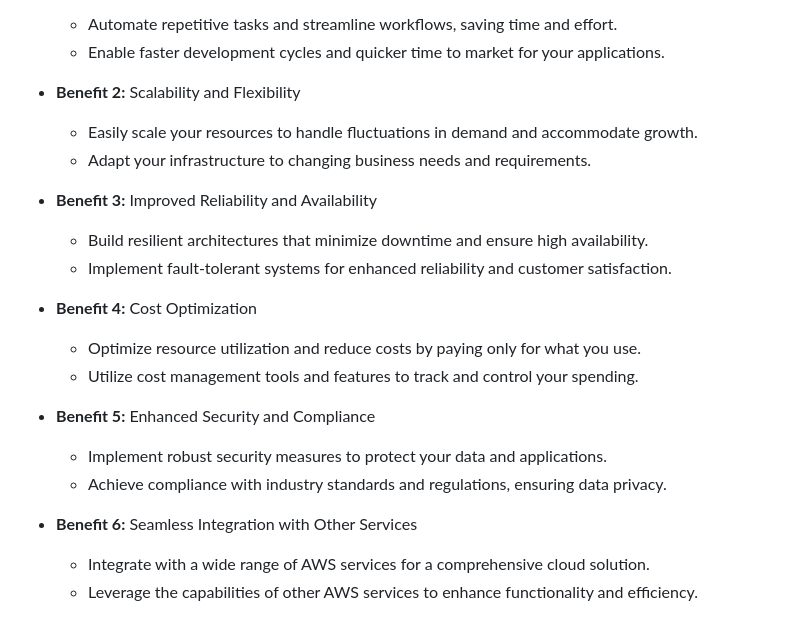
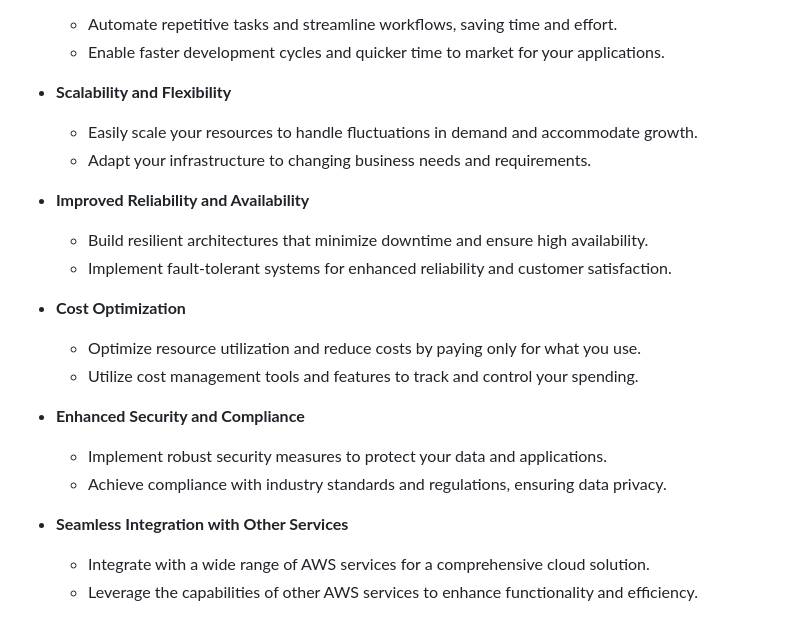
Before and after one commit to Vikash-8090-Yadav/Cloud-A2Z-Devops, a Markdown page: AwsServices/README.md, the part around one of its changes. Drawn GitHub-style.

```diff
--- a/AwsServices/README.md
+++ b/AwsServices/README.md
@@ -41,23 +68,23 @@ AWS Service Name is a fully managed service provided by Amazon Web Services (AWS
   - Automate repetitive tasks and streamline workflows, saving time and effort.
   - Enable faster development cycles and quicker time to market for your applications.
 
-- **Benefit 2:** Scalability and Flexibility
+- **Scalability and Flexibility**
   - Easily scale your resources to handle fluctuations in demand and accommodate growth.
   - Adapt your infrastructure to changing business needs and requirements.
 
-- **Benefit 3:** Improved Reliability and Availability
+- **Improved Reliability and Availability**
   - Build resilient architectures that minimize downtime and ensure high availability.
   - Implement fault-tolerant systems for enhanced reliability and customer satisfaction.
 
-- **Benefit 4:** Cost Optimization
+- **Cost Optimization**
   - Optimize resource utilization and reduce costs by paying only for what you use.
   - Utilize cost management tools and features to track and control your spending.
 
-- **Benefit 5:** Enhanced Security and Compliance
+- **Enhanced Security and Compliance**
   - Implement robust security measures to protect your data and applications.
   - Achieve compliance with industry standards and regulations, ensuring data privacy.
 
-- **Benefit 6:** Seamless Integration with Other Services
+- **Seamless Integration with Other Services**
   - Integrate with a wide range of AWS services for a comprehensive cloud solution.
   - Leverage the capabilities of other AWS services to enhance functionality and efficiency.
 
```
Also changed, not shown: other parts of AwsServices/README.md (+36 -8 lines).
